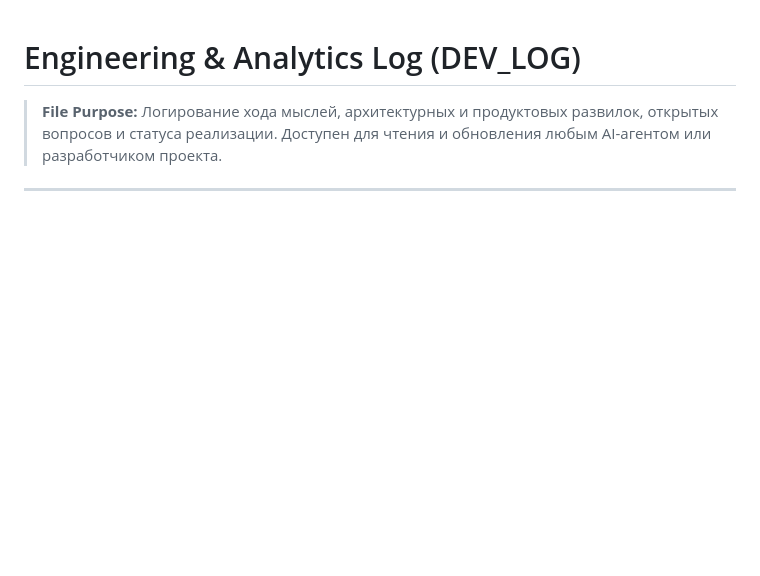
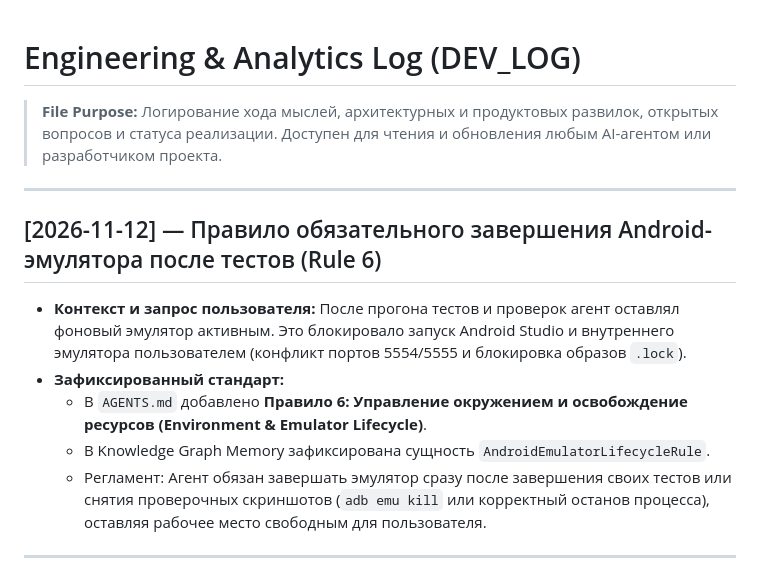
Before and after one commit to innamorento/Gym_app, a Markdown page: docs/notes/DEV_LOG.md, the part around the change. Rendered like a GitHub page; blank space fills up the shorter version.

Commit message:
docs: add Rule 6 for mandatory Android Emulator shutdown after tests

```diff
--- a/docs/notes/DEV_LOG.md
+++ b/docs/notes/DEV_LOG.md
@@ -1,6 +1,15 @@
 # Engineering & Analytics Log (DEV_LOG)
 
 > **File Purpose:** Логирование хода мыслей, архитектурных и продуктовых развилок, открытых вопросов и статуса реализации. Доступен для чтения и обновления любым AI-агентом или разработчиком проекта.
+
+---
+
+## [2026-11-12] — Правило обязательного завершения Android-эмулятора после тестов (Rule 6)
+- **Контекст и запрос пользователя:** После прогона тестов и проверок агент оставлял фоновый эмулятор активным. Это блокировало запуск Android Studio и внутреннего эмулятора пользователем (конфликт портов 5554/5555 и блокировка образов `.lock`).
+- **Зафиксированный стандарт:**
+  - В `AGENTS.md` добавлено **Правило 6: Управление окружением и освобождение ресурсов (Environment & Emulator Lifecycle)**.
+  - В Knowledge Graph Memory зафиксирована сущность `AndroidEmulatorLifecycleRule`.
+  - Регламент: Агент обязан завершать эмулятор сразу после завершения своих тестов или снятия проверочных скриншотов (`adb emu kill` или корректный останов процесса), оставляя рабочее место свободным для пользователя.
 
 ---
 
```
Also changed, not shown: AGENTS.md (+6 -0 lines).
